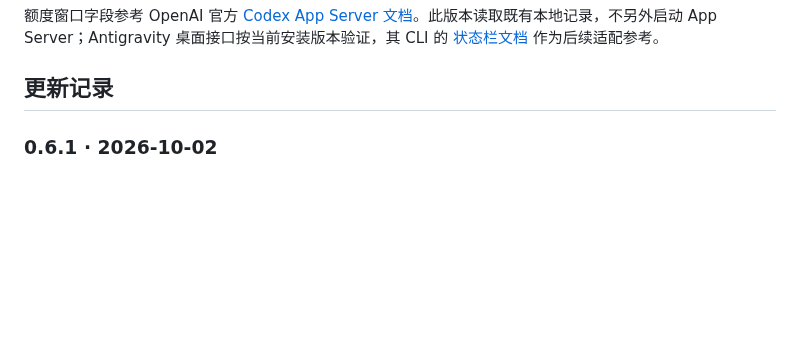
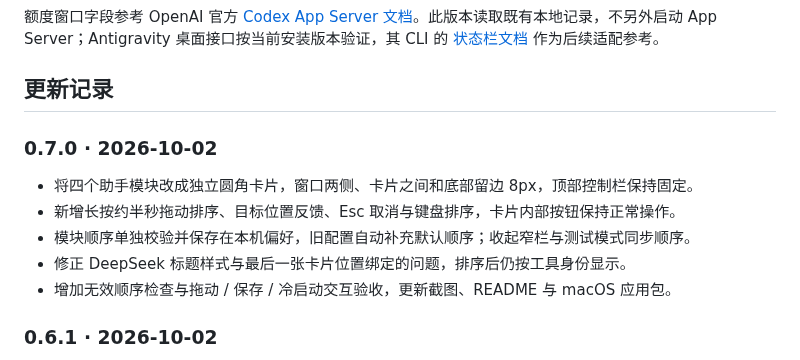
Before and after one commit to Andromedahk/ai-watch-panel, a Markdown page: README.md, the part around one of its changes. Drawn GitHub-style; blank space fills up the shorter version.

```diff
--- a/README.md
+++ b/README.md
@@ -185,6 +198,14 @@ AI_WATCH_LIVE_QA=1 npm run test:desktop  # 本机读取检查；截图仅保存
 额度窗口字段参考 OpenAI 官方 [Codex App Server 文档](https://learn.chatgpt.com/docs/app-server)。此版本读取既有本地记录，不另外启动 App Server；Antigravity 桌面接口按当前安装版本验证，其 CLI 的 [状态栏文档](https://antigravity.google/docs/cli/statusline) 作为后续适配参考。
 
 ## 更新记录
+
+### 0.7.0 · 2026-10-02
+
+- 将四个助手模块改成独立圆角卡片，窗口两侧、卡片之间和底部留边 8px，顶部控制栏保持固定。
+- 新增长按约半秒拖动排序、目标位置反馈、Esc 取消与键盘排序，卡片内部按钮保持正常操作。
+- 模块顺序单独校验并保存在本机偏好，旧配置自动补充默认顺序；收起窄栏与测试模式同步顺序。
+- 修正 DeepSeek 标题样式与最后一张卡片位置绑定的问题，排序后仍按工具身份显示。
+- 增加无效顺序检查与拖动 / 保存 / 冷启动交互验收，更新截图、README 与 macOS 应用包。
 
 ### 0.6.1 · 2026-10-02
 
```
Also changed, not shown: other parts of README.md (+15 -2 lines), docs/QA.md (+13 -8 lines), docs/screenshots/card-sorting.png (added), docs/screenshots/panel.png, docs/screenshots/test-settings.png, 11 other files.
